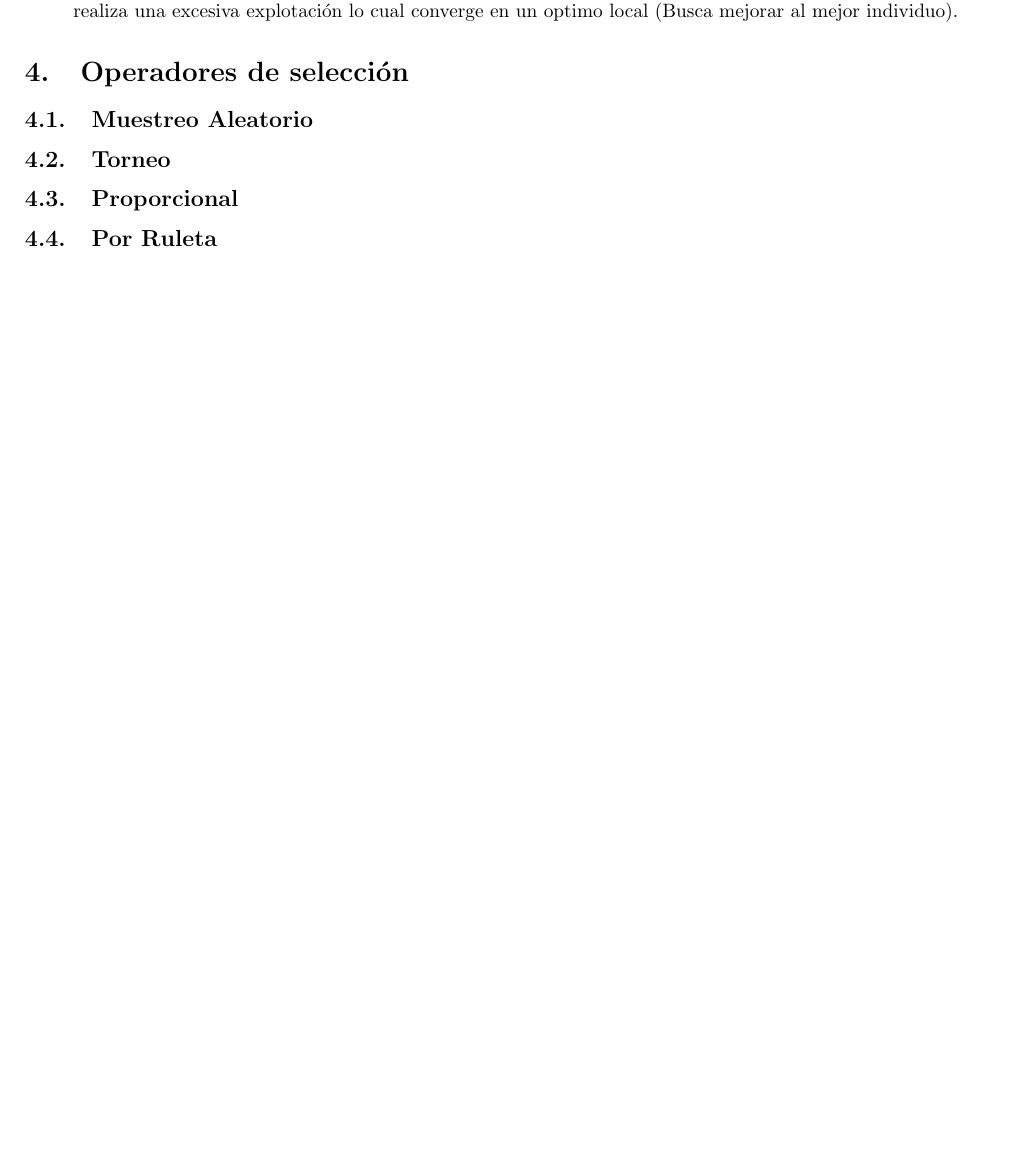
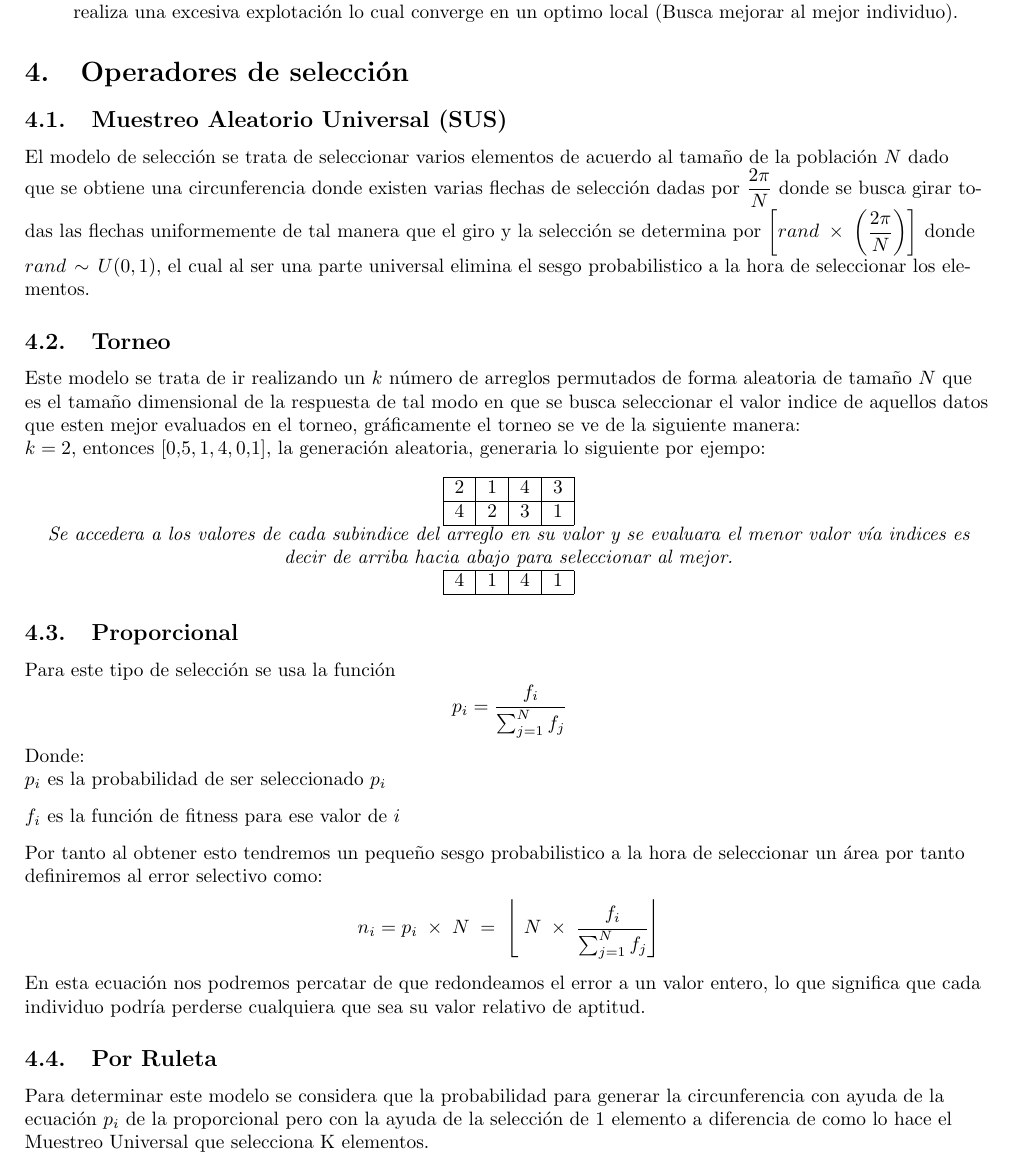
Before and after one commit to AdrianPardo99/metaheuristics, a LaTeX document (lab3-1/lab3-1.tex): part of page 2 of 2 before the commit and part of page 2 of 3 after it, cut so that both start at the same text, the shorter picture padded with empty space. Compiled offline with pdfLaTeX.

Commit message:
Lab report 3 activity 13

```diff
--- a/lab3-1/lab3-1.tex
+++ b/lab3-1/lab3-1.tex
@@ -104,12 +104,38 @@
   \item El modelo generacional teorícamente realiza una excesiva exploración lo cual no garantiza que tenga una convergencia en un optimo local (Explora espacialmente las regiones de solución), el modelo estacionario realiza una excesiva explotación lo cual converge en un optimo local (Busca mejorar al mejor individuo).
 \end{itemize}
 \section{Operadores de selección}
-\subsection{Muestreo Aleatorio}
+\subsection{Muestreo Aleatorio Universal (SUS)}
+El modelo de selección se trata de seleccionar varios elementos de acuerdo al tamaño de la población $N$ dado que se obtiene una circunferencia donde existen varias flechas de selección dadas por \(\displaystyle \frac{2\pi}{N}\) donde se busca girar todas las flechas uniformemente de tal manera que el giro y la selección se determina por \(\displaystyle \left[rand\;\times\;\left(\frac{2\pi}{N}\right)\right]\) donde \(\displaystyle rand\sim U(0,1)\), el cual al ser una parte universal elimina el sesgo probabilistico a la hora de seleccionar los elementos.
 
 \subsection{Torneo}
+Este modelo se trata de ir realizando un $k$ número de arreglos permutados de forma aleatoria de tamaño $N$ que es el tamaño dimensional de la respuesta de tal modo en que se busca seleccionar el valor indice de aquellos datos que esten mejor evaluados en el torneo, gráficamente el torneo se ve de la siguiente manera:\\
+\(\displaystyle k=2\), entonces \(\displaystyle [0.5,1,4,0.1]\), la generación aleatoria, generaria lo siguiente por ejempo:\\
+\begin{center}
+  \begin{tabular}{|c|c|c|c|}
+    \hline
+    2&1&4&3\\
+    \hline
+    4&2&3&1\\
+    \hline
+  \end{tabular}\\
+  \textit{Se accedera a los valores de cada subindice del arreglo en su valor y se evaluara el menor valor vía indices es decir de arriba hacia abajo para seleccionar al mejor.}\\
+  \begin{tabular}{|c|c|c|c|}
+    \hline
+    4&1&4&1\\
+    \hline
+  \end{tabular}
+\end{center}
 
 \subsection{Proporcional}
-
+Para este tipo de selección se usa la función
+\[p_{i}=\cfrac{f_{i}}{\sum_{j=1}^{N}f_{j}}\]
+Donde:\\
+\(\displaystyle p_i\) es la probabilidad de ser seleccionado \(\displaystyle p_{i}\)\\\vspace{0.25cm}
+\(\displaystyle f_{i}\) es la función de fitness para ese valor de \(\displaystyle i\)\\\vspace{0.25cm}
+Por tanto al obtener esto tendremos un pequeño sesgo probabilistico a la hora de seleccionar un área por tanto definiremos al error selectivo como:
+\[n_{i}=p_i\;\times\;N\;=\;\left\lfloor\;N\;\times\;\cfrac{f_{i}}{\sum_{j=1}^{N}f_{j}}\right\rfloor\]
+En esta ecuación nos podremos percatar de que redondeamos el error a un valor entero, lo que significa que cada individuo podría perderse cualquiera que sea su valor relativo de aptitud.
 \subsection{Por Ruleta}
+Para determinar este modelo se considera que la probabilidad para generar la circunferencia con ayuda de la ecuación \(\displaystyle p_{i}\) de la proporcional pero con la ayuda de la selección de 1 elemento a diferencia de como lo hace el Muestreo Universal que selecciona K elementos.
 
 \subsection{Por Emparejamiento Variado Inverso (NAM)}
```
Also changed, not shown: lab3-1/lab3-1.pdf, lab3-1/lab3-1.tex (7 more changed lines).
